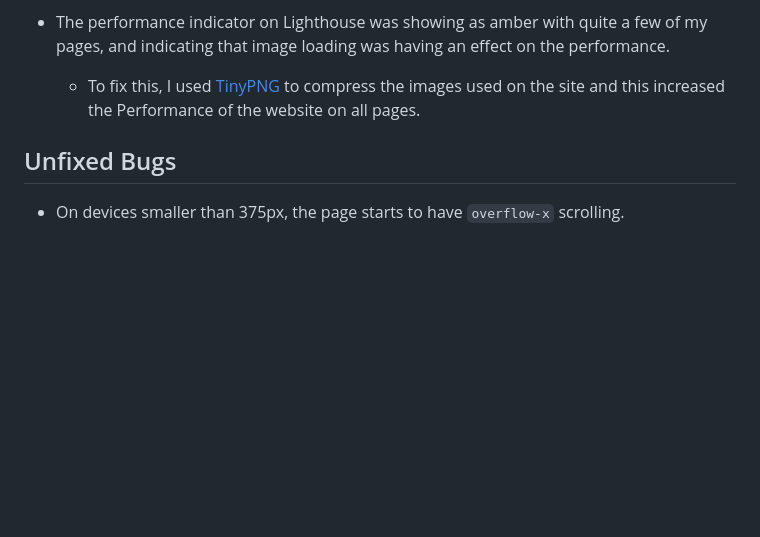
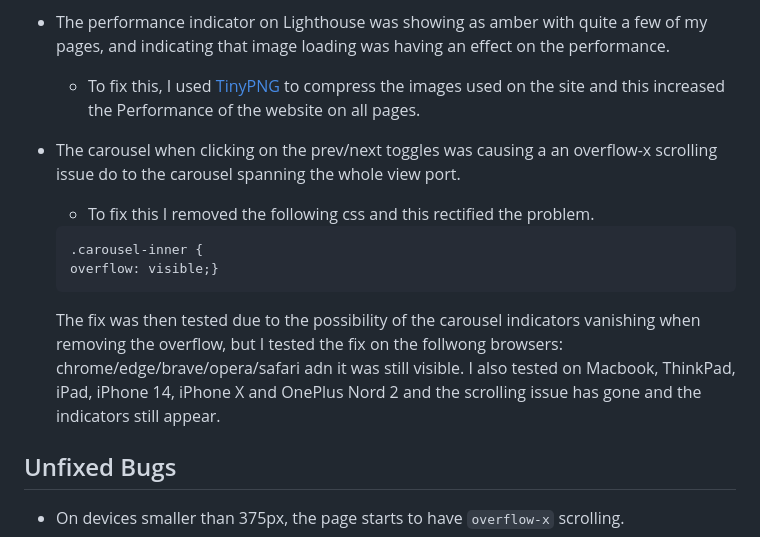
Before and after one commit to D3lyth/milestone-project-1, a Markdown page: TESTING.md, the part around the change. GitHub-like rendering; blank space fills up the shorter version.

Commit message:
Document a scrolling issue fix

````diff
--- a/TESTING.md
+++ b/TESTING.md
@@ -139,6 +139,15 @@ I encountered a few bugs along the way - which I have outlined below and shown h
 
     - To fix this, I used [TinyPNG](https://tinypng.com) to compress the images used on the site and this increased the Performance of the website on all pages.
 
+- The carousel when clicking on the prev/next toggles was causing a an overflow-x scrolling issue do to the carousel spanning the whole view port.
+
+    - To fix this I removed the following css and this rectified the problem.
+    ```css
+    .carousel-inner {
+  overflow: visible;}
+  ```
+  The fix was then tested due to the possibility of the carousel indicators vanishing when removing the overflow, but I tested the fix on the follwong browsers: chrome/edge/brave/opera/safari adn it was still visible. I also tested on Macbook, ThinkPad, iPad, iPhone 14, iPhone X and OnePlus Nord 2 and the scrolling issue has gone and the indicators still appear.
+
 ## Unfixed Bugs
 
 - On devices smaller than 375px, the page starts to have `overflow-x` scrolling.
````
